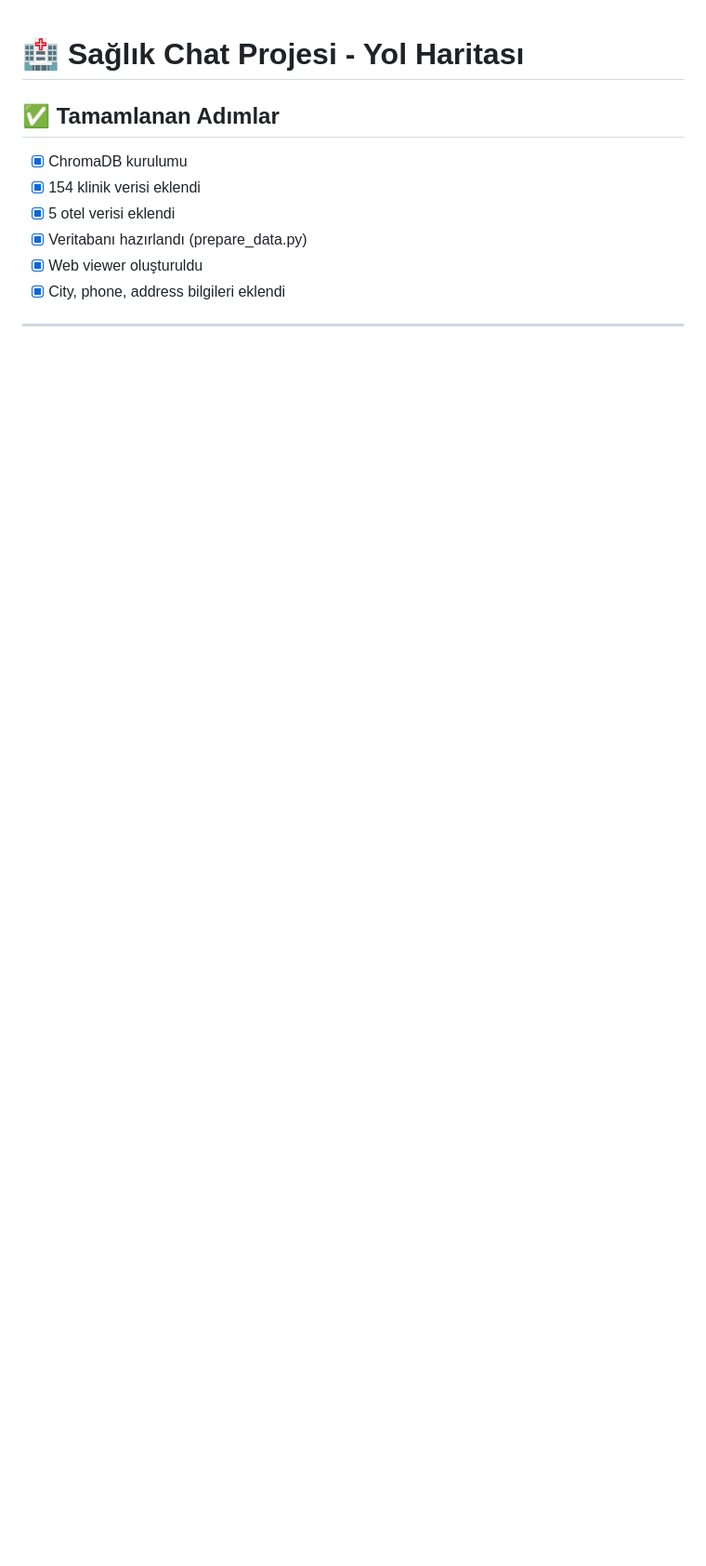
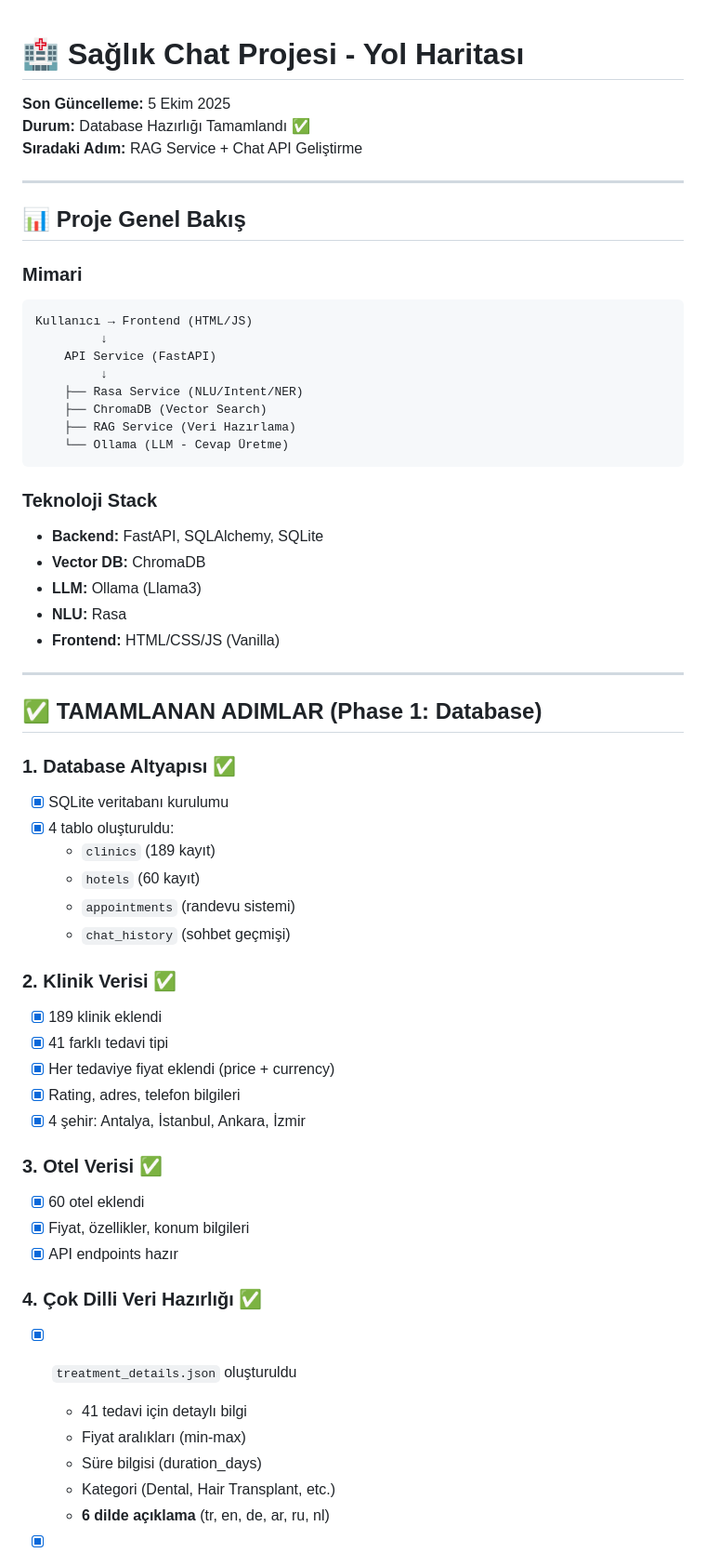
Before and after one commit to al1berk/saglik_chat, a Markdown page: ROADMAP.md, the part around the change printed below. Shown: that part at 93% size. GitHub-like rendering; blank space fills up the shorter version.

Commit message:
feat: Update project roadmap with latest developments and completed tasks

````diff
--- a/ROADMAP.md
+++ b/ROADMAP.md
@@ -1,9 +1,61 @@
 # 🏥 Sağlık Chat Projesi - Yol Haritası
 
-## ✅ Tamamlanan Adımlar
-- [x] ChromaDB kurulumu
-- [x] 154 klinik verisi eklendi
-- [x] 5 otel verisi eklendi
-- [x] Veritabanı hazırlandı (prepare_data.py)
-- [x] Web viewer oluşturuldu
-- [x] City, phone, address bilgileri eklendi
+**Son Güncelleme:** 5 Ekim 2025
+**Durum:** Database Hazırlığı Tamamlandı ✅
+**Sıradaki Adım:** RAG Service + Chat API Geliştirme
+
+---
+
+## 📊 Proje Genel Bakış
+
+### Mimari
+```
+Kullanıcı → Frontend (HTML/JS)
+         ↓
+    API Service (FastAPI)
+         ↓
+    ├── Rasa Service (NLU/Intent/NER)
+    ├── ChromaDB (Vector Search)
+    ├── RAG Service (Veri Hazırlama)
+    └── Ollama (LLM - Cevap Üretme)
+```
+
+### Teknoloji Stack
+- **Backend:** FastAPI, SQLAlchemy, SQLite
+- **Vector DB:** ChromaDB
+- **LLM:** Ollama (Llama3)
+- **NLU:** Rasa
+- **Frontend:** HTML/CSS/JS (Vanilla)
+
+---
+
+## ✅ TAMAMLANAN ADIMLAR (Phase 1: Database)
+
+### 1. Database Altyapısı ✅
+- [x] SQLite veritabanı kurulumu
+- [x] 4 tablo oluşturuldu:
+  - `clinics` (189 kayıt)
+  - `hotels` (60 kayıt)
+  - `appointments` (randevu sistemi)
+  - `chat_history` (sohbet geçmişi)
+
+### 2. Klinik Verisi ✅
+- [x] 189 klinik eklendi
+- [x] 41 farklı tedavi tipi
+- [x] Her tedaviye fiyat eklendi (price + currency)
+- [x] Rating, adres, telefon bilgileri
+- [x] 4 şehir: Antalya, İstanbul, Ankara, İzmir
+
+### 3. Otel Verisi ✅
+- [x] 60 otel eklendi
+- [x] Fiyat, özellikler, konum bilgileri
+- [x] API endpoints hazır
+
+### 4. Çok Dilli Veri Hazırlığı ✅
+- [x] `treatment_details.json` oluşturuldu
+  - 41 tedavi için detaylı bilgi
+  - Fiyat aralıkları (min-max)
+  - Süre bilgisi (duration_days)
+  - Kategori (Dental, Hair Transplant, etc.)
+  - **6 dilde açıklama** (tr, en, de, ar, ru, nl)
+
````
Also changed, not shown: other parts of ROADMAP.md (+22 -0 lines).
